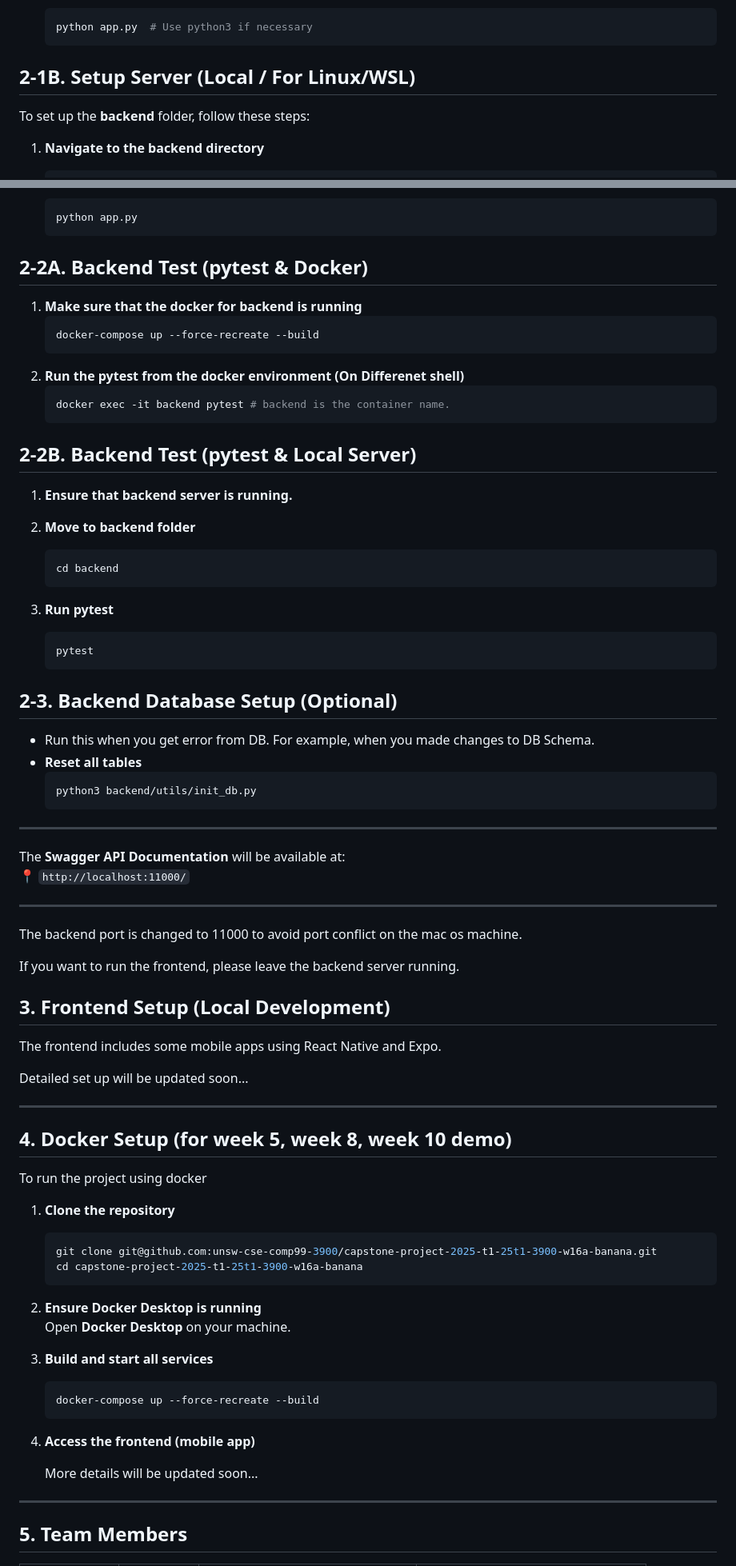
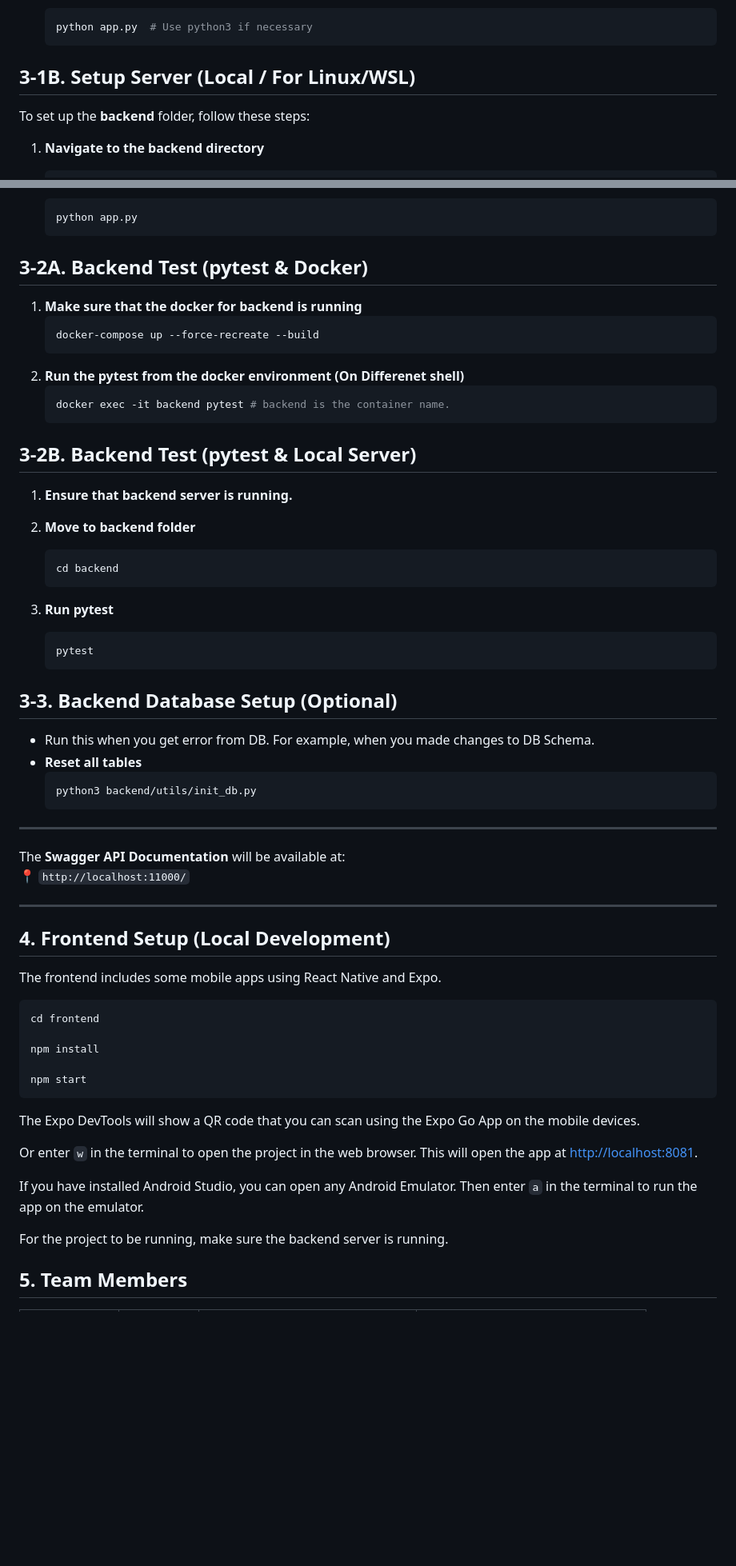
Before and after one commit to unsw-cse-comp99-3900/capstone-project-2025-t1-25t1-3900-w16a-banana, a Markdown page: README.md, 2 parts joined by grey strips. Shown: that part at 80% size. Drawn GitHub-style; blank space fills up the shorter version.

Commit message:
docs: update readme for frontend docker

````diff
--- a/README.md
+++ b/README.md
@@ -25,7 +44,7 @@ To set up the **backend** server, follow these steps:
    python app.py  # Use python3 if necessary
    ```
 
-## 2-1B. Setup Server (Local / For Linux/WSL)
+## 3-1B. Setup Server (Local / For Linux/WSL)
 To set up the **backend** folder, follow these steps:
 
 1. **Navigate to the backend directory**
@@ -54,7 +73,7 @@ To set up the **backend** folder, follow these steps:
    python app.py
    ```
 
-## 2-2A. Backend Test (pytest & Docker)
+## 3-2A. Backend Test (pytest & Docker)
 1. **Make sure that the docker for backend is running**
    ```sh
    docker-compose up --force-recreate --build
@@ -64,7 +83,7 @@ To set up the **backend** folder, follow these steps:
    docker exec -it backend pytest # backend is the container name.
    ```
 
-## 2-2B. Backend Test (pytest & Local Server)
+## 3-2B. Backend Test (pytest & Local Server)
 1. **Ensure that backend server is running.**
 
 2. **Move to backend folder**
@@ -77,53 +96,38 @@ To set up the **backend** folder, follow these steps:
    pytest
    ```
 
-## 2-3. Backend Database Setup (Optional)
+## 3-3. Backend Database Setup (Optional)
  - Run this when you get error from DB. For example, when you made changes to DB Schema.
  - **Reset all tables**
    ```sh
    python3 backend/utils/init_db.py
    ```
+__________________________________________
 
-__________________________________________
 The **Swagger API Documentation** will be available at:
 📍 `http://localhost:11000/`
 
 __________________________________________
 
-The backend port is changed to 11000 to avoid port conflict on the mac os machine.
-
-If you want to run the frontend, please leave the backend server running.
-
-## 3. Frontend Setup (Local Development)
+## 4. Frontend Setup (Local Development)
 
 The frontend includes some mobile apps using React Native and Expo.
 
-Detailed set up will be updated soon...
+```sh
+cd frontend
 
----
+npm install
 
-## 4. Docker Setup (for week 5, week 8, week 10 demo)
-To run the project using docker
+npm start
+```
 
-1. **Clone the repository**
-   ```sh
-   git clone git@github.com:unsw-cse-comp99-3900/capstone-project-2025-t1-25t1-3900-w16a-banana.git
-   cd capstone-project-2025-t1-25t1-3900-w16a-banana
-   ```
+The Expo DevTools will show a QR code that you can scan using the Expo Go App on the mobile devices.
 
-2. **Ensure Docker Desktop is running**
-   Open **Docker Desktop** on your machine.
+Or enter `w` in the terminal to open the project in the web browser. This will open the app at [http://localhost:8081](http://localhost:8081).
 
-3. **Build and start all services**
-   ```sh
-   docker-compose up --force-recreate --build
-   ```
+If you have installed Android Studio, you can open any Android Emulator. Then enter `a` in the terminal to run the app on the emulator.
 
-4. **Access the frontend (mobile app)**
-
-    More details will be updated soon...
-
----
+For the project to be running, make sure the backend server is running.
 
 ## 5. Team Members
 
````
Also changed, not shown: other parts of README.md (+22 -3 lines).
